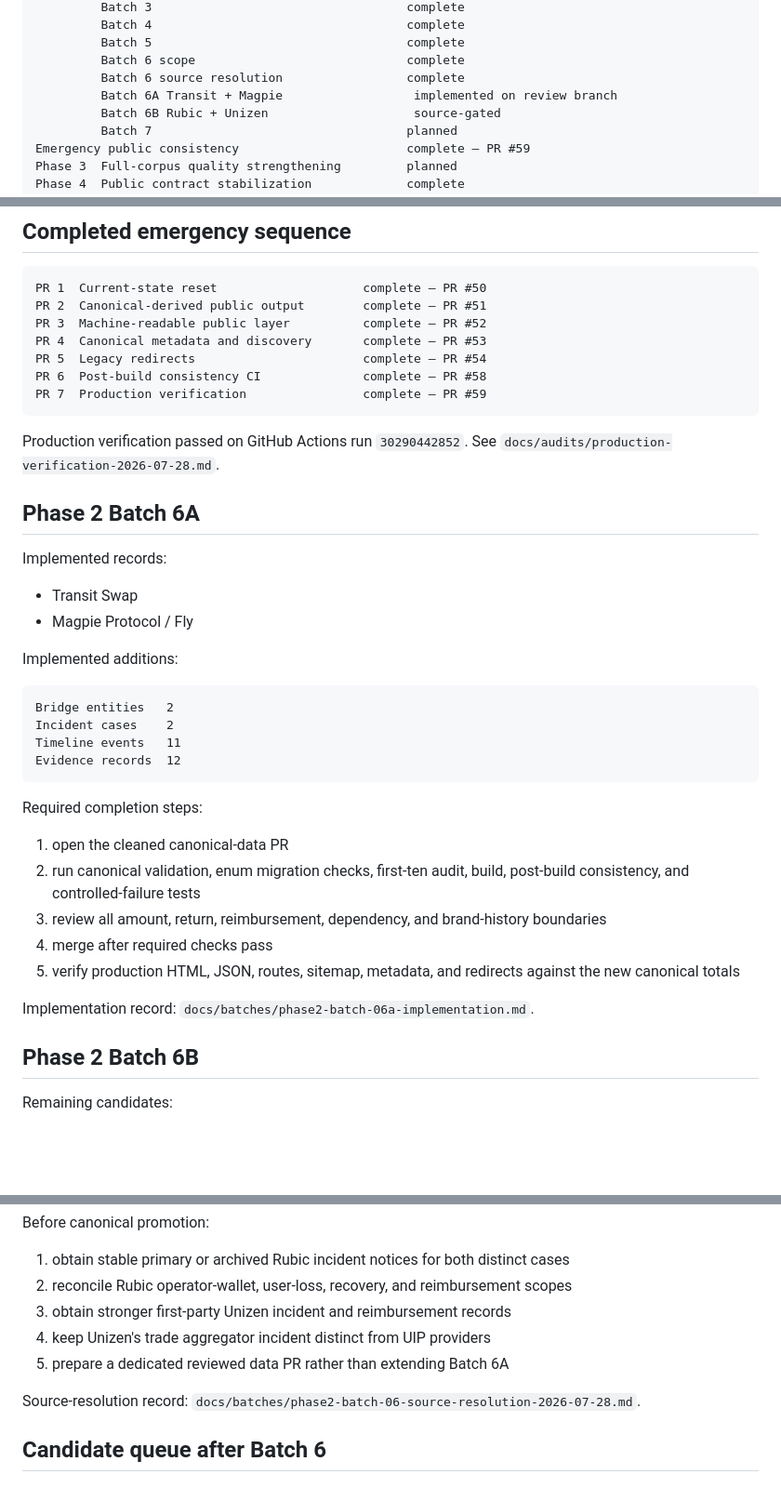
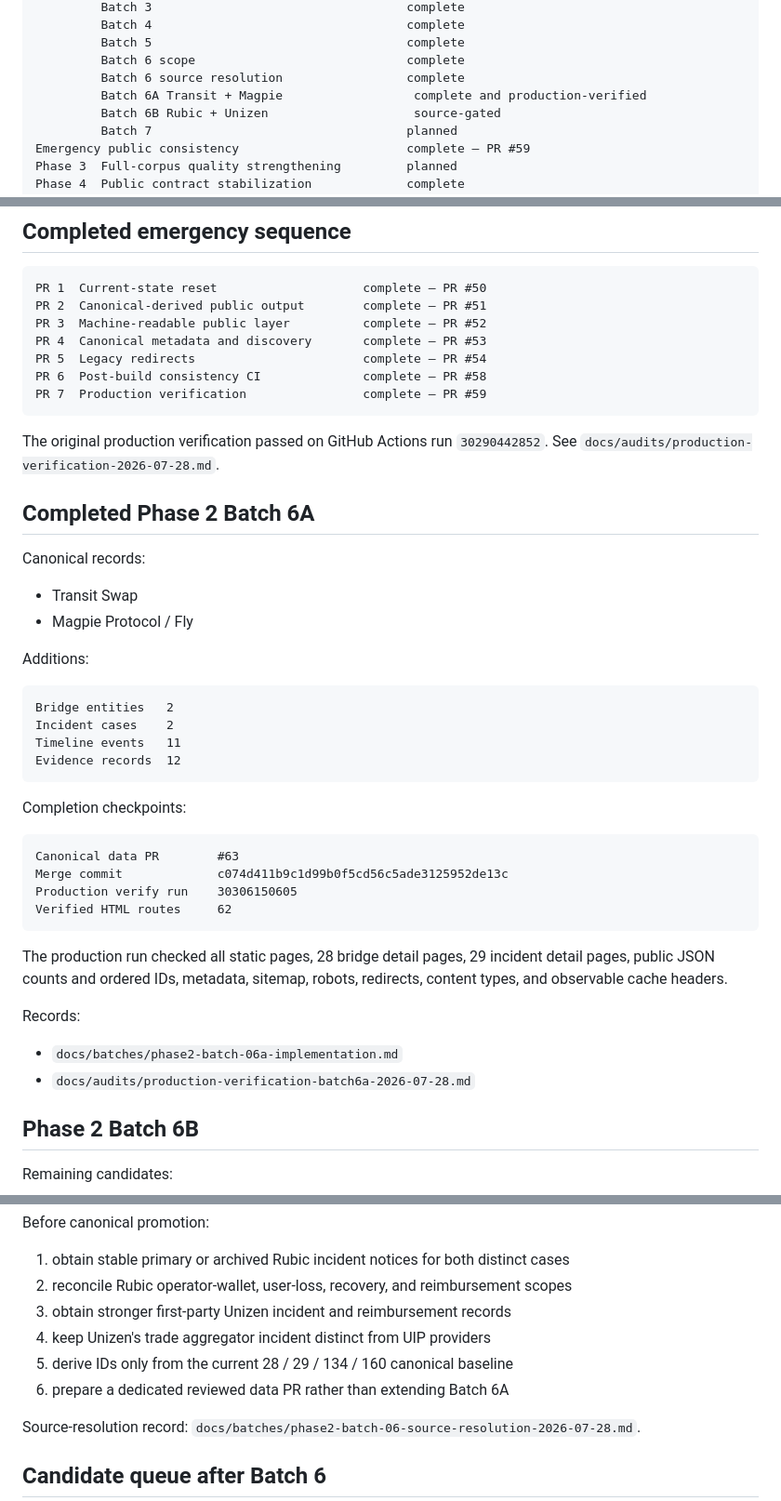
Before and after one commit to badjoke-lab/bridge-incident-registry, a Markdown page: docs/runbooks/development-roadmap.md, 3 parts joined by grey strips. Shown at 93% size. Rendered like a GitHub page; blank space fills up the shorter version.

Commit message:
docs: complete Batch 6A roadmap stage

````diff
--- a/docs/runbooks/development-roadmap.md
+++ b/docs/runbooks/development-roadmap.md
@@ -28,7 +28,7 @@ Phase 2  Record expansion                          active
          Batch 5                                   complete
          Batch 6 scope                             complete
          Batch 6 source resolution                 complete
-         Batch 6A Transit + Magpie                  implemented on review branch
+         Batch 6A Transit + Magpie                  complete and production-verified
          Batch 6B Rubic + Unizen                    source-gated
          Batch 7                                   planned
 Emergency public consistency                       complete — PR #59
@@ -50,16 +50,16 @@ PR 6  Post-build consistency CI              complete — PR #58
 PR 7  Production verification                complete — PR #59
 ```
 
-Production verification passed on GitHub Actions run `30290442852`. See `docs/audits/production-verification-2026-07-28.md`.
+The original production verification passed on GitHub Actions run `30290442852`. See `docs/audits/production-verification-2026-07-28.md`.
 
-## Phase 2 Batch 6A
+## Completed Phase 2 Batch 6A
 
-Implemented records:
+Canonical records:
 
 - Transit Swap
 - Magpie Protocol / Fly
 
-Implemented additions:
+Additions:
 
 ```text
 Bridge entities   2
@@ -68,15 +68,21 @@ Timeline events   11
 Evidence records  12
 ```
 
-Required completion steps:
+Completion checkpoints:
 
-1. open the cleaned canonical-data PR
-2. run canonical validation, enum migration checks, first-ten audit, build, post-build consistency, and controlled-failure tests
-3. review all amount, return, reimbursement, dependency, and brand-history boundaries
-4. merge after required checks pass
-5. verify production HTML, JSON, routes, sitemap, metadata, and redirects against the new canonical totals
+```text
+Canonical data PR        #63
+Merge commit             c074d411b9c1d99b0f5cd56c5ade3125952de13c
+Production verify run    30306150605
+Verified HTML routes     62
+```
 
-Implementation record: `docs/batches/phase2-batch-06a-implementation.md`.
+The production run checked all static pages, 28 bridge detail pages, 29 incident detail pages, public JSON counts and ordered IDs, metadata, sitemap, robots, redirects, content types, and observable cache headers.
+
+Records:
+
+- `docs/batches/phase2-batch-06a-implementation.md`
+- `docs/audits/production-verification-batch6a-2026-07-28.md`
 
 ## Phase 2 Batch 6B
 
@@ -91,7 +97,8 @@ Before canonical promotion:
 2. reconcile Rubic operator-wallet, user-loss, recovery, and reimbursement scopes
 3. obtain stronger first-party Unizen incident and reimbursement records
 4. keep Unizen's trade aggregator incident distinct from UIP providers
-5. prepare a dedicated reviewed data PR rather than extending Batch 6A
+5. derive IDs only from the current 28 / 29 / 134 / 160 canonical baseline
+6. prepare a dedicated reviewed data PR rather than extending Batch 6A
 
 Source-resolution record: `docs/batches/phase2-batch-06-source-resolution-2026-07-28.md`.
 
````
